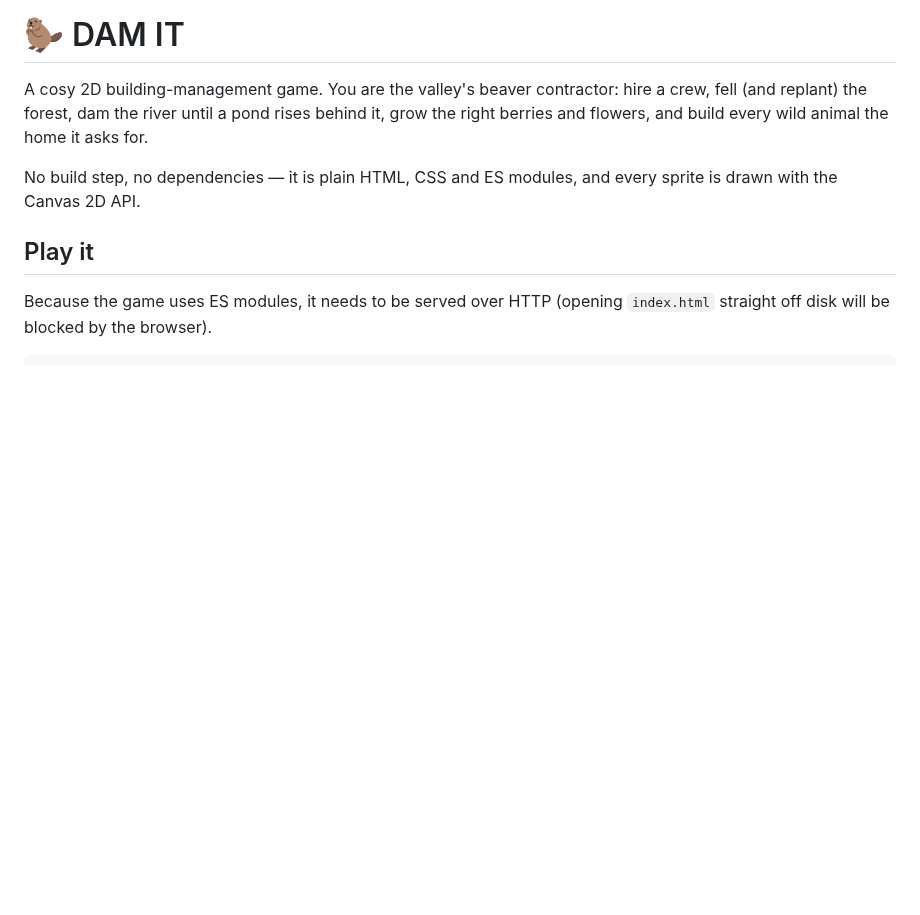
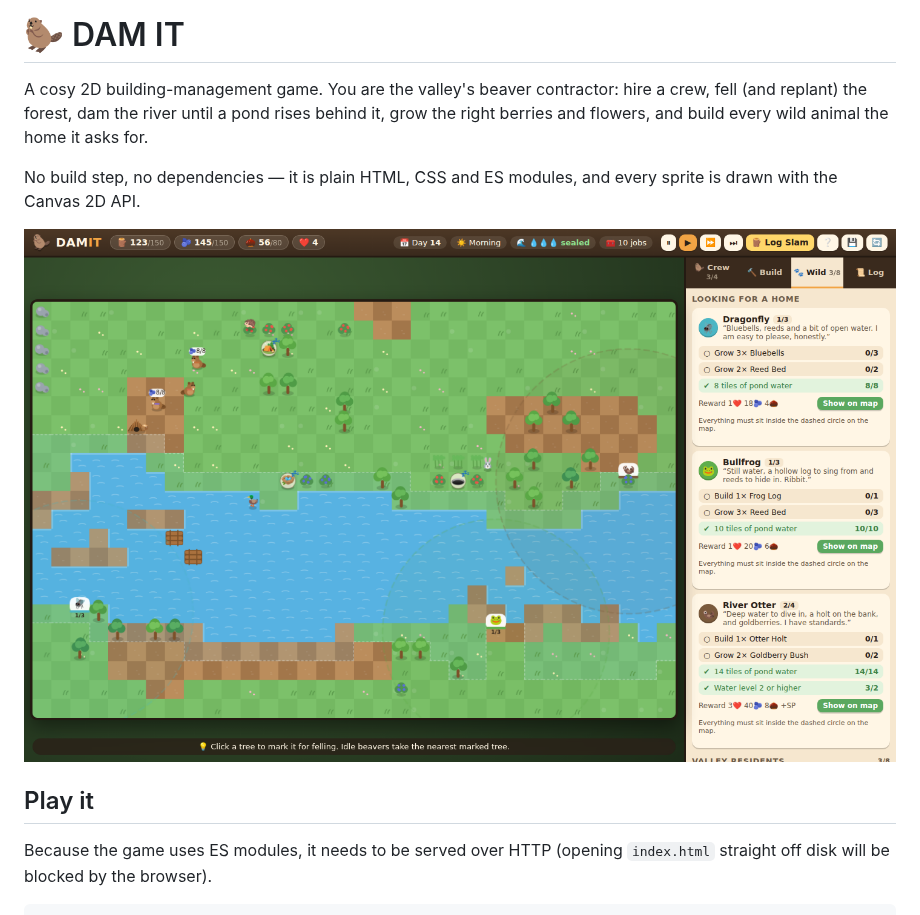
Before and after one commit to PukkingDragon123/solid-octo-guacamole, a Markdown page: README.md, the part around the change. Drawn GitHub-style; pictures changed too: screenshot.png (added); blank space fills up the shorter version.

Commit message:
Add a gameplay screenshot to the README
Captured from a real playthrough: day 14, the channel sealed at a narrows, a
pond risen behind it, and three animals moved in.

Co-Authored-By: Claude Opus 5 <noreply@anthropic.com>
Claude-Session: https://claude.ai/code/session_01Do9h5Zdz5JujxknMwgE4tq

```diff
--- a/README.md
+++ b/README.md
@@ -6,6 +6,8 @@ grow the right berries and flowers, and build every wild animal the home it asks
 
 No build step, no dependencies — it is plain HTML, CSS and ES modules, and every
 sprite is drawn with the Canvas 2D API.
+
+![DAM IT — the valley on day 14, with the river dammed and a pond behind it](screenshot.png)
 
 ## Play it
 
```
